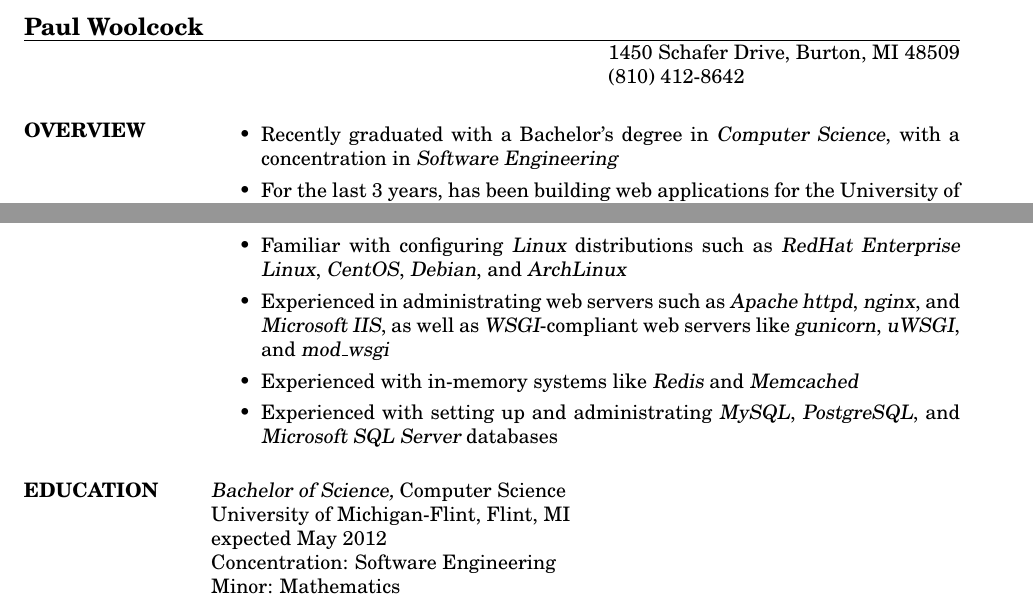
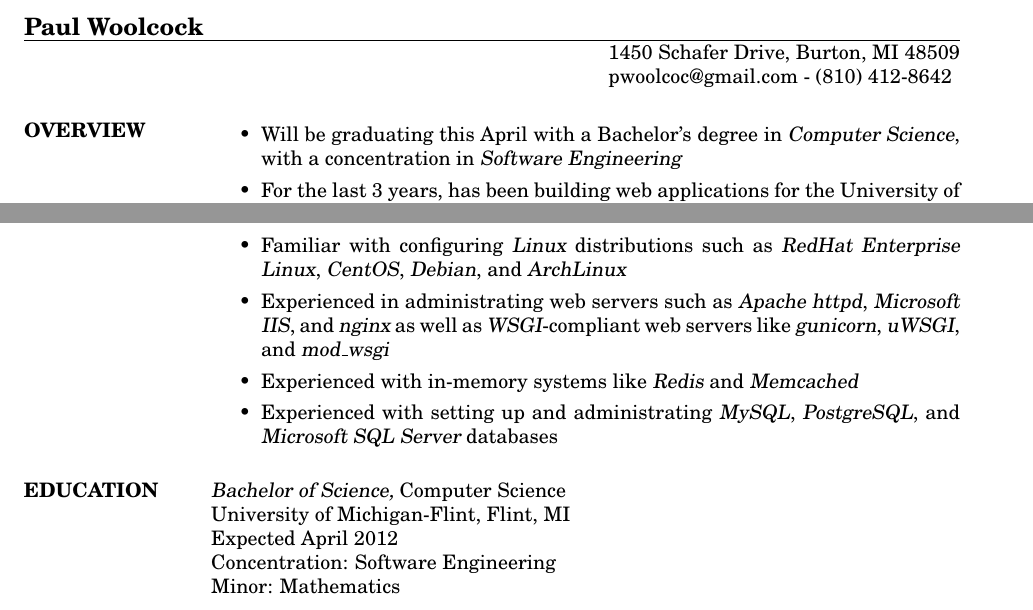
Before and after one commit to pwoolcoc/resume, a LaTeX CV (pwoolcoc-resume.tex): two parts of pages 1 and 2 of 2, joined at a grey line, cut so that both start at the same text. Compiled offline with pdfLaTeX.

Commit message:
couple of corrections

```diff
--- a/pwoolcoc-resume.tex
+++ b/pwoolcoc-resume.tex
@@ -6,7 +6,7 @@
 \name{Paul Woolcock}
 
 \address{1450 Schafer Drive, Burton, MI 48509}
-\address{(810) 412-8642}
+\address{pwoolcoc@gmail.com\ -\ (810) 412-8642}
 
 
 \begin{resume}
@@ -14,7 +14,7 @@
 
 \section{OVERVIEW}
     \begin{itemize}
-        \item Recently graduated with a Bachelor's degree in
+    \item Will be graduating this April with a Bachelor's degree in
 {\sl Computer Science}, with a concentration in {\sl Software
     Engineering}
     \item For the last 3 years, has been building web applications
@@ -99,7 +99,7 @@
 \item Familiar with configuring {\sl Linux} distributions such as {\sl RedHat
     Enterprise Linux}, {\sl CentOS}, {\sl Debian}, and {\sl ArchLinux}
     \item Experienced in administrating web servers such as {\sl Apache httpd},
-            {\sl nginx}, and {\sl Microsoft IIS}, as well as
+{\sl Microsoft IIS}, and {\sl nginx} as well as
 {\sl WSGI}-compliant web servers like {\sl gunicorn},
 {\sl uWSGI}, and {\sl mod\_wsgi}
 \item Experienced with in-memory systems like {\sl Redis} and {\sl Memcached}
@@ -109,7 +109,7 @@
 
 \section{EDUCATION} {\sl Bachelor of Science,} Computer Science \\
                 University of Michigan-Flint, Flint, MI \\
-                expected May 2012 \\
+                Expected April 2012 \\
                 Concentration: Software Engineering \\
                 Minor: Mathematics
                 \vspace{2 mm}
```
Lines whose indentation alone changed are shown as unchanged.
